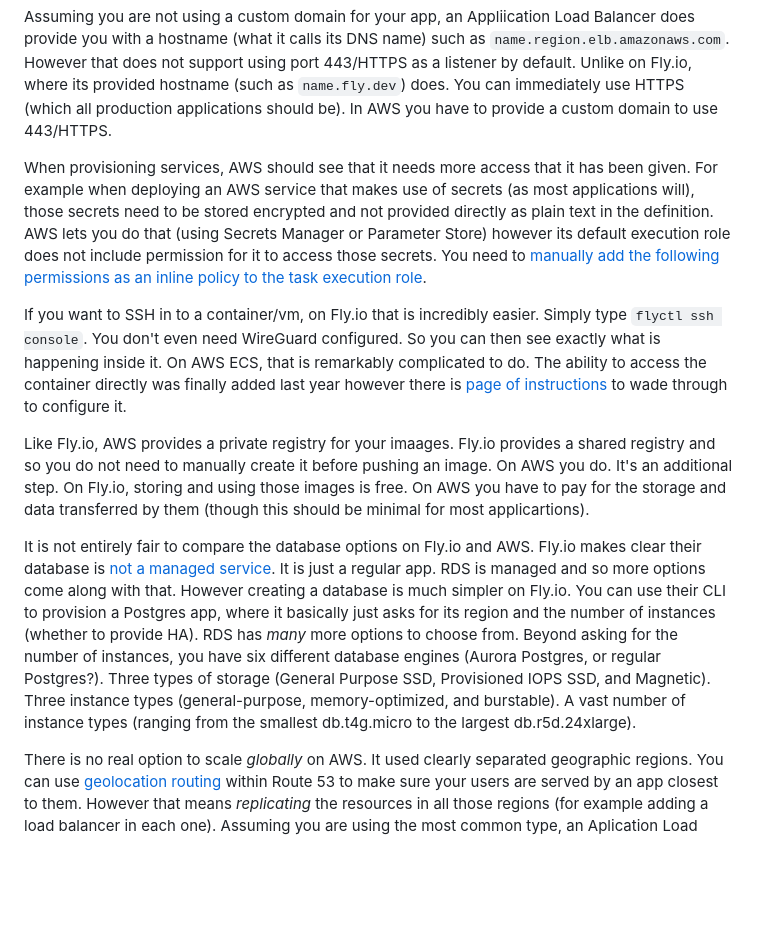
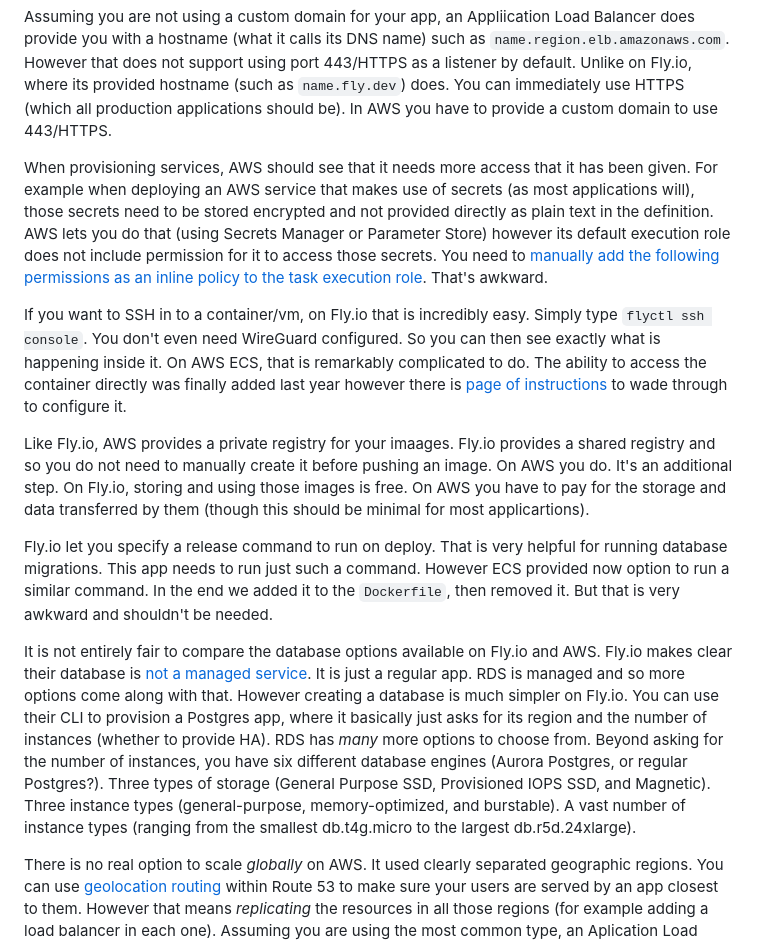
Before and after one commit to gregmsanderson/fly-live-beats, a Markdown page: docs/10-in-conclusion.md, the part around the change. Drawn GitHub-style; blank space fills up the shorter version.

Commit message:
Update text

```diff
--- a/docs/10-in-conclusion.md
+++ b/docs/10-in-conclusion.md
@@ -18,13 +18,15 @@ As regards ease of use, AWS is much more complicated. Arguably that is because i
 
 Assuming you are not using a custom domain for your app, an Appliication Load Balancer does provide you with a hostname (what it calls its DNS name) such as `name.region.elb.amazonaws.com`. However that does not support using port 443/HTTPS as a listener by default. Unlike on Fly.io, where its provided hostname (such as `name.fly.dev`) does. You can immediately use HTTPS (which all production applications should be). In AWS you have to provide a custom domain to use 443/HTTPS.
 
-When provisioning services, AWS should see that it needs more access that it has been given. For example when deploying an AWS service that makes use of secrets (as most applications will), those secrets need to be stored encrypted and not provided directly as plain text in the definition. AWS lets you do that (using Secrets Manager or Parameter Store) however its default execution role does not include permission for it to access those secrets. You need to [manually add the following permissions as an inline policy to the task execution role](https://docs.aws.amazon.com/AmazonECS/latest/developerguide/task_execution_IAM_role.html).
+When provisioning services, AWS should see that it needs more access that it has been given. For example when deploying an AWS service that makes use of secrets (as most applications will), those secrets need to be stored encrypted and not provided directly as plain text in the definition. AWS lets you do that (using Secrets Manager or Parameter Store) however its default execution role does not include permission for it to access those secrets. You need to [manually add the following permissions as an inline policy to the task execution role](https://docs.aws.amazon.com/AmazonECS/latest/developerguide/task_execution_IAM_role.html). That's awkward.
 
-If you want to SSH in to a container/vm, on Fly.io that is incredibly easier. Simply type `flyctl ssh console`. You don't even need WireGuard configured. So you can then see exactly what is happening inside it. On AWS ECS, that is remarkably complicated to do. The ability to access the container directly was finally added last year however there is [page of instructions](https://aws.amazon.com/blogs/containers/new-using-amazon-ecs-exec-access-your-containers-fargate-ec2/) to wade through to configure it.
+If you want to SSH in to a container/vm, on Fly.io that is incredibly easy. Simply type `flyctl ssh console`. You don't even need WireGuard configured. So you can then see exactly what is happening inside it. On AWS ECS, that is remarkably complicated to do. The ability to access the container directly was finally added last year however there is [page of instructions](https://aws.amazon.com/blogs/containers/new-using-amazon-ecs-exec-access-your-containers-fargate-ec2/) to wade through to configure it.
 
 Like Fly.io, AWS provides a private registry for your imaages. Fly.io provides a shared registry and so you do not need to manually create it before pushing an image. On AWS you do. It's an additional step. On Fly.io, storing and using those images is free. On AWS you have to pay for the storage and data transferred by them (though this should be minimal for most applicartions).
 
-It is not entirely fair to compare the database options on Fly.io and AWS. Fly.io makes clear their database is [not a managed service](https://fly.io/docs/postgres/getting-started/what-you-should-know/). It is just a regular app. RDS is managed and so more options come along with that. However creating a database is much simpler on Fly.io. You can use their CLI to provision a Postgres app, where it basically just asks for its region and the number of instances (whether to provide HA). RDS has _many_ more options to choose from. Beyond asking for the number of instances, you have six different database engines (Aurora Postgres, or regular Postgres?). Three types of storage (General Purpose SSD, Provisioned IOPS SSD, and Magnetic). Three instance types (general-purpose, memory-optimized, and burstable). A vast number of instance types (ranging from the smallest db.t4g.micro to the largest db.r5d.24xlarge).
+Fly.io let you specify a release command to run on deploy. That is very helpful for running database migrations. This app needs to run just such a command. However ECS provided now option to run a similar command. In the end we added it to the `Dockerfile`, then removed it. But that is very awkward and shouldn't be needed.
+
+It is not entirely fair to compare the database options available on Fly.io and AWS. Fly.io makes clear their database is [not a managed service](https://fly.io/docs/postgres/getting-started/what-you-should-know/). It is just a regular app. RDS is managed and so more options come along with that. However creating a database is much simpler on Fly.io. You can use their CLI to provision a Postgres app, where it basically just asks for its region and the number of instances (whether to provide HA). RDS has _many_ more options to choose from. Beyond asking for the number of instances, you have six different database engines (Aurora Postgres, or regular Postgres?). Three types of storage (General Purpose SSD, Provisioned IOPS SSD, and Magnetic). Three instance types (general-purpose, memory-optimized, and burstable). A vast number of instance types (ranging from the smallest db.t4g.micro to the largest db.r5d.24xlarge).
 
 There is no real option to scale _globally_ on AWS. It used clearly separated geographic regions. You can use [geolocation routing](https://docs.aws.amazon.com/Route53/latest/DeveloperGuide/routing-policy-geo.html) within Route 53 to make sure your users are served by an app closest to them. However that means _replicating_ the resources in all those regions (for example adding a load balancer in each one). Assuming you are using the most common type, an Aplication Load balancer (ALB), _each one_ costs a minimum of ~$20 ($0.02646 per ALB-hour, assuming the eu-west-2 region, which excludes the additional LCU-hour metric). See [ALB pricing](https://aws.amazon.com/elasticloadbalancing/pricing/?nc=sn&loc=3). With Fly.io, _their_ load balancer (they call it the proxy) is provided for free and using anycast automatically handles global applications.
 
```
Also changed, not shown: docs/8-deploy-to-ecs.md (+1 -1 lines).
